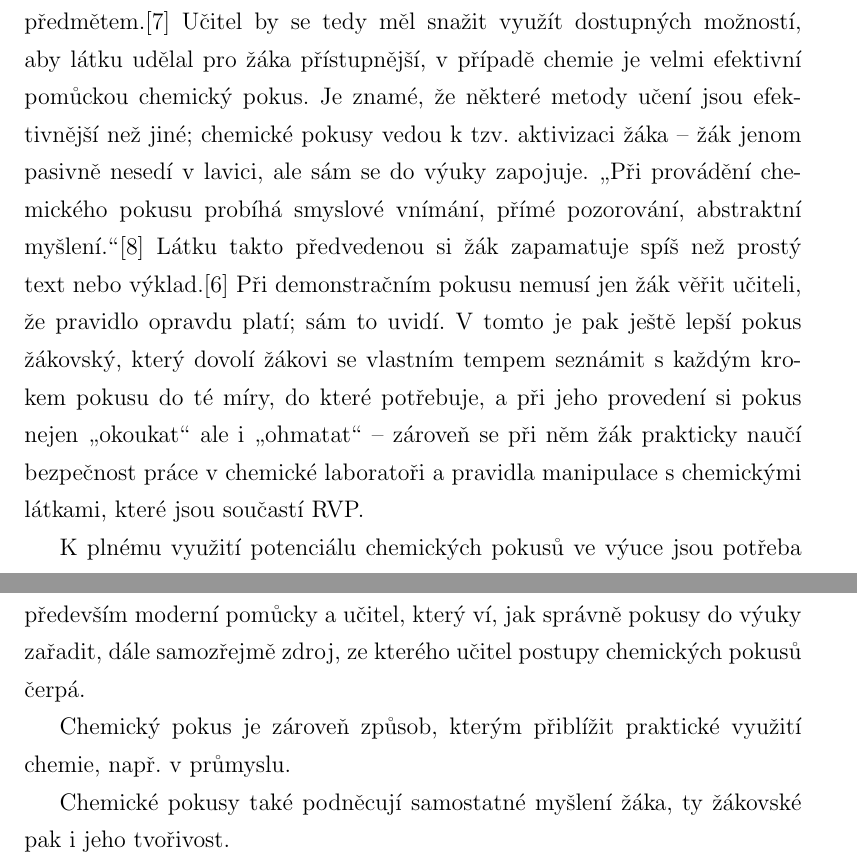
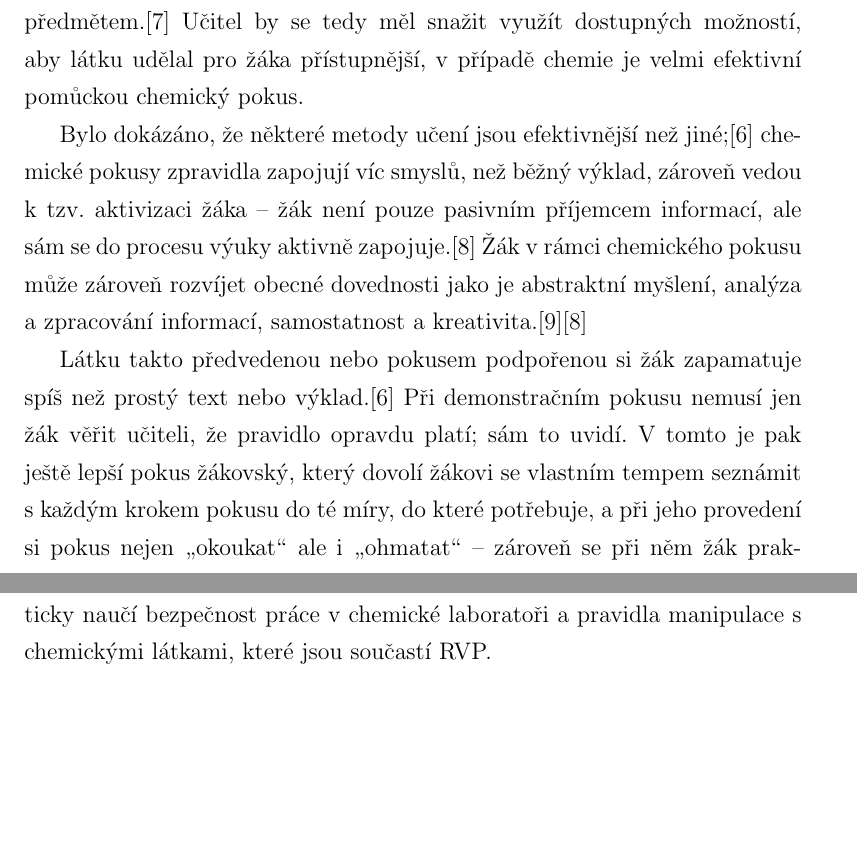
Before and after one commit to HonzaBalvan/zapisy, a LaTeX thesis (zaverecka/text.tex, which reads zaverecka/text-02-teoreticka-cast.tex): two parts of pages 10 and 11 of 18, joined at a grey line, cut so that both start at the same text, the shorter picture padded with empty space. Compiled offline with pdfLaTeX.

Commit message:
zaverecka 6.0

```diff
--- a/zaverecka/text-02-teoreticka-cast.tex
+++ b/zaverecka/text-02-teoreticka-cast.tex
@@ -32,11 +32,12 @@ Důležitá je také struktura a stavba experimentu, v tomto ohledu rozlišujeme
 \end{itemize}
 
 \section{Proč chemický pokus?}
-Cílem výuky je předat informace žákovi tak, aby je pochopil a zapamatoval si je. Chemie jako přírodní věda může být předmětem silně teoretickým, o poučkách a pravidlech. Pro některé žáky je tak obtížným a neoblíbeným předmětem.\cite{oblibenost} Učitel by se tedy měl snažit využít dostupných možností, aby látku udělal pro žáka přístupnější, v případě chemie je velmi efektivní pomůckou chemický pokus. Je znamé, že některé metody učení jsou efektivnější než jiné; chemické pokusy vedou k tzv. aktivizaci žáka -- žák jenom pasivně nesedí v lavici, ale sám se do výuky zapojuje. \uv{Při provádění chemického pokusu probíhá smyslové vnímání, přímé pozorování, abstraktní
-myšlení.}\cite{ostrava} Látku takto předvedenou si žák zapamatuje spíš než prostý text nebo výklad.\cite{badani} Při demonstračním pokusu nemusí jen žák věřit učiteli, že pravidlo opravdu platí; sám to uvidí. V tomto je pak ještě lepší pokus žákovský, který dovolí žákovi se vlastním tempem seznámit s každým krokem pokusu do té míry, do které potřebuje, a při jeho provedení si pokus nejen \uv{okoukat} ale i \uv{ohmatat} -- zároveň se při něm žák prakticky naučí bezpečnost práce v chemické laboratoři a pravidla manipulace s chemickými látkami, které jsou součastí RVP.
+Cílem výuky je předat informace žákovi tak, aby je pochopil a zapamatoval si je. Chemie jako přírodní věda může být předmětem silně teoretickým, o poučkách a pravidlech. Pro některé žáky je tak obtížným a neoblíbeným předmětem.\cite{oblibenost} Učitel by se tedy měl snažit využít dostupných možností, aby látku udělal pro žáka přístupnější, v případě chemie je velmi efektivní pomůckou chemický pokus.
 
-K plnému využití potenciálu chemických pokusů ve výuce jsou potřeba především moderní pomůcky a učitel, který ví, jak správně pokusy do výuky zařadit, dále samozřejmě zdroj, ze kterého učitel postupy chemických pokusů čerpá.
+Bylo dokázáno, že některé metody učení jsou efektivnější než jiné;\cite{badani} chemické pokusy zpravidla zapojují víc smyslů, než běžný výklad, zároveň vedou k tzv. aktivizaci žáka -- žák není pouze pasivním příjemcem informací, ale sám se do procesu výuky aktivně zapojuje.\cite{aktivizace} Žák v rámci chemického pokusu může zároveň rozvíjet obecné dovednosti jako je abstraktní myšlení, analýza a zpracování informací, samostatnost a kreativita.\cite{ostrava}\cite{aktivizace}
 
-Chemický pokus je zároveň způsob, kterým přiblížit praktické využití chemie, např. v průmyslu.
+Látku takto předvedenou nebo pokusem podpořenou si žák zapamatuje spíš než prostý text nebo výklad.\cite{badani} Při demonstračním pokusu nemusí jen žák věřit učiteli, že pravidlo opravdu platí; sám to uvidí. V tomto je pak ještě lepší pokus žákovský, který dovolí žákovi se vlastním tempem seznámit s každým krokem pokusu do té míry, do které potřebuje, a při jeho provedení si pokus nejen \uv{okoukat} ale i \uv{ohmatat} -- zároveň se při něm žák prakticky naučí bezpečnost práce v chemické laboratoři a pravidla manipulace s chemickými látkami, které jsou součastí RVP.
 
-Chemické pokusy také podněcují samostatné myšlení žáka, ty žákovské pak i jeho tvořivost.
+%K plnému využití potenciálu chemických pokusů ve výuce jsou potřeba především moderní pomůcky a učitel, který ví, jak správně pokusy do výuky zařadit, dále samozřejmě zdroj, ze kterého učitel postupy chemických pokusů čerpá.
+
+%Chemický pokus je zároveň způsob, kterým přiblížit praktické využití chemie, např. v průmyslu.
```
Also changed, not shown: zaverecka/text.bib (+6 -0 lines), zaverecka/text.pdf.
